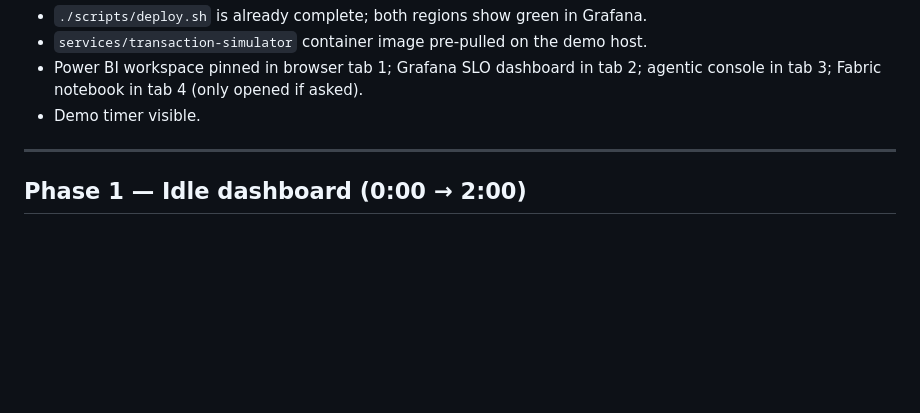
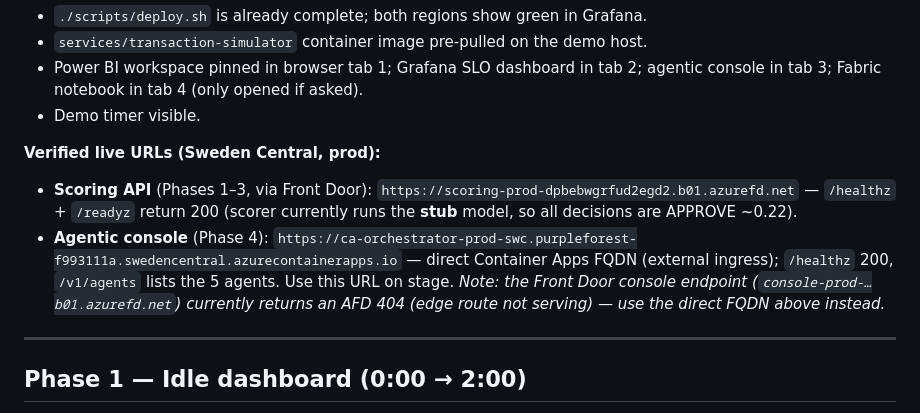
Before and after one commit to JRmon42/FraudIntelligence, a Markdown page: docs/demo-script.md, the part around the change. Rendered like a GitHub page; blank space fills up the shorter version.

Commit message:
docs(demo): record verified live scoring + agentic console URLs
- Agentic console now reachable at direct Container Apps FQDN (external ingress enabled)
- Note AFD console endpoint currently 404s; use direct FQDN for Phase 4
- Note scoring API runs stub model (all APPROVE)

Co-authored-by: Copilot <223556219+Copilot@users.noreply.github.com>

```diff
--- a/docs/demo-script.md
+++ b/docs/demo-script.md
@@ -42,6 +42,10 @@ and are **not** reproduced by the CLI demo above (which exercises the live scori
 - `services/transaction-simulator` container image pre-pulled on the demo host.
 - Power BI workspace pinned in browser tab 1; Grafana SLO dashboard in tab 2; agentic console in tab 3; Fabric notebook in tab 4 (only opened if asked).
 - Demo timer visible.
+
+**Verified live URLs (Sweden Central, prod):**
+- **Scoring API** (Phases 1–3, via Front Door): `https://scoring-prod-dpbebwgrfud2egd2.b01.azurefd.net` — `/healthz` + `/readyz` return 200 (scorer currently runs the **stub** model, so all decisions are APPROVE ~0.22).
+- **Agentic console** (Phase 4): `https://ca-orchestrator-prod-swc.purpleforest-f993111a.swedencentral.azurecontainerapps.io` — direct Container Apps FQDN (external ingress); `/healthz` 200, `/v1/agents` lists the 5 agents. Use this URL on stage. _Note: the Front Door console endpoint (`console-prod-…b01.azurefd.net`) currently returns an AFD 404 (edge route not serving) — use the direct FQDN above instead._
 
 ---
 
```
